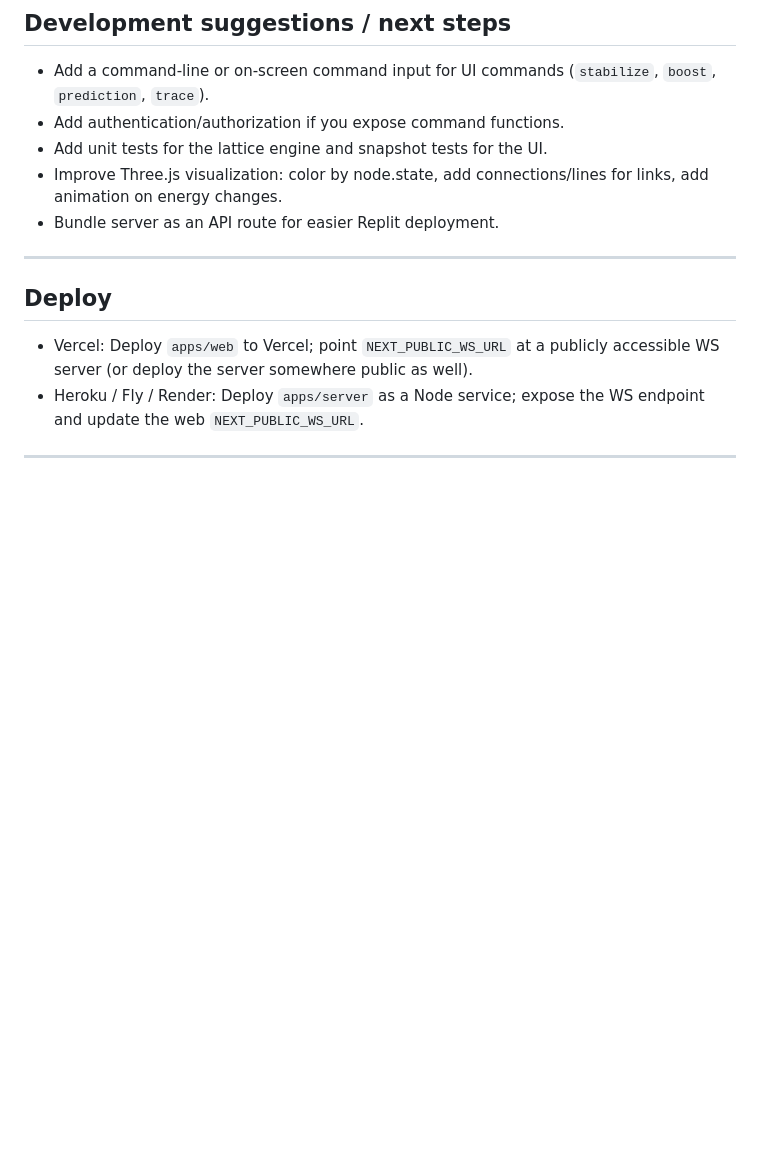
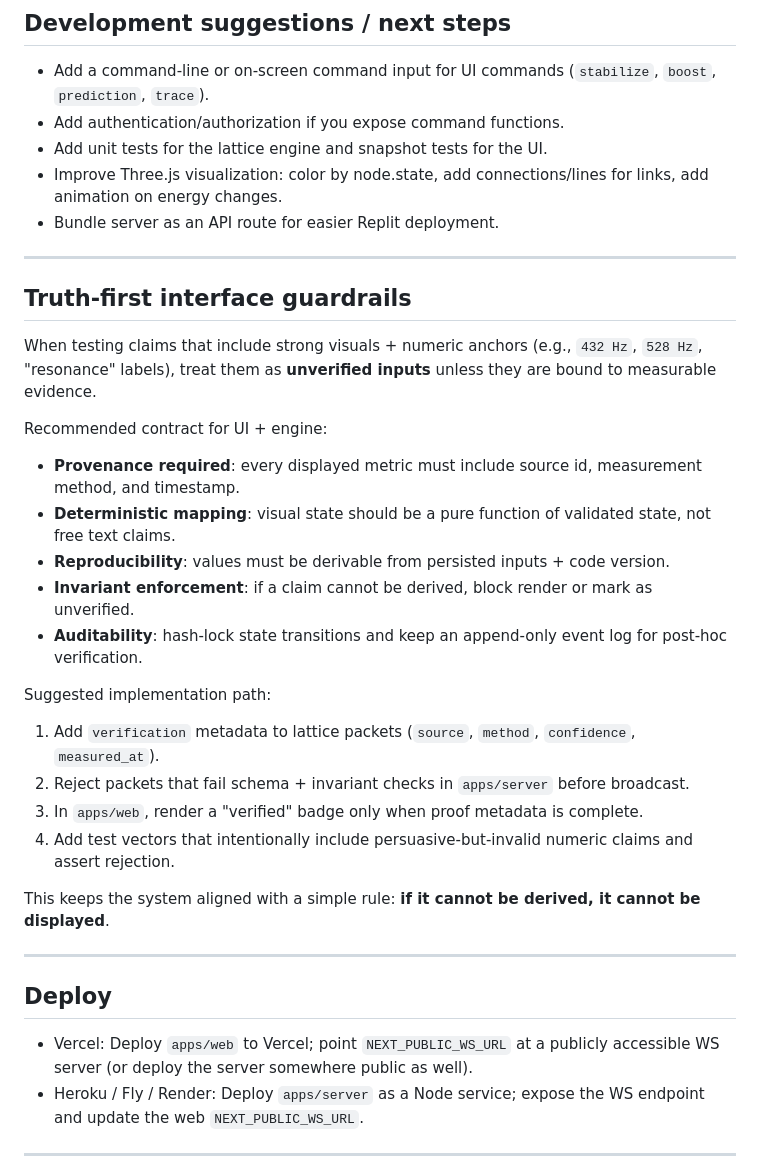
Before and after one commit to Mohammadyounus035-cpu/Nexus-Oracle-Tradepro, a Markdown page: README.md, the part around the change. Drawn GitHub-style; blank space fills up the shorter version.

Commit message:
docs: add truth-first verification guardrails

```diff
--- a/README.md
+++ b/README.md
@@ -118,6 +118,30 @@ Set them before starting the web or use an .env approach in your dev environment
 
 ---
 
+
+## Truth-first interface guardrails
+
+When testing claims that include strong visuals + numeric anchors (e.g., `432 Hz`, `528 Hz`, "resonance" labels), treat them as **unverified inputs** unless they are bound to measurable evidence.
+
+Recommended contract for UI + engine:
+
+- **Provenance required**: every displayed metric must include source id, measurement method, and timestamp.
+- **Deterministic mapping**: visual state should be a pure function of validated state, not free text claims.
+- **Reproducibility**: values must be derivable from persisted inputs + code version.
+- **Invariant enforcement**: if a claim cannot be derived, block render or mark as unverified.
+- **Auditability**: hash-lock state transitions and keep an append-only event log for post-hoc verification.
+
+Suggested implementation path:
+
+1. Add `verification` metadata to lattice packets (`source`, `method`, `confidence`, `measured_at`).
+2. Reject packets that fail schema + invariant checks in `apps/server` before broadcast.
+3. In `apps/web`, render a "verified" badge only when proof metadata is complete.
+4. Add test vectors that intentionally include persuasive-but-invalid numeric claims and assert rejection.
+
+This keeps the system aligned with a simple rule: **if it cannot be derived, it cannot be displayed**.
+
+---
+
 ## Deploy
 
 - Vercel: Deploy `apps/web` to Vercel; point `NEXT_PUBLIC_WS_URL` at a publicly accessible WS server (or deploy the server somewhere public as well).
```
